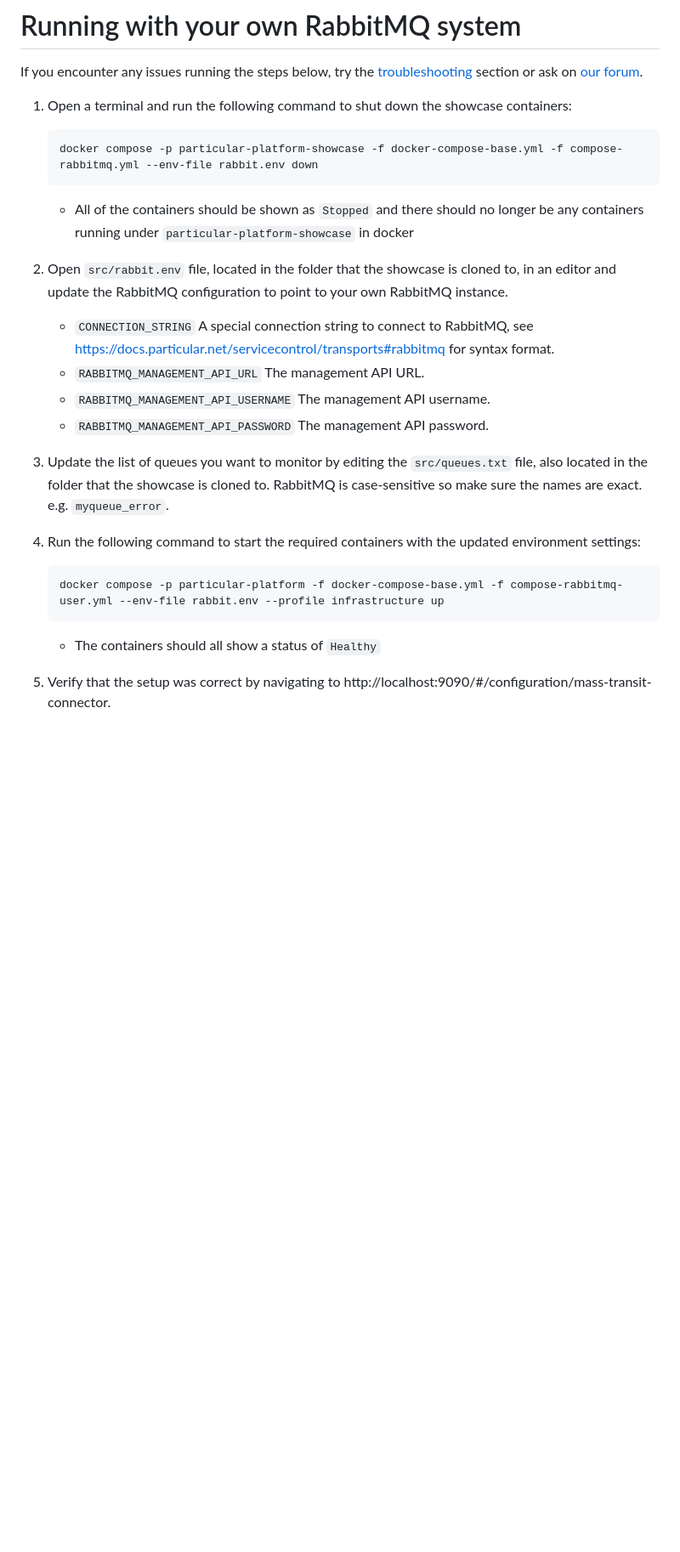
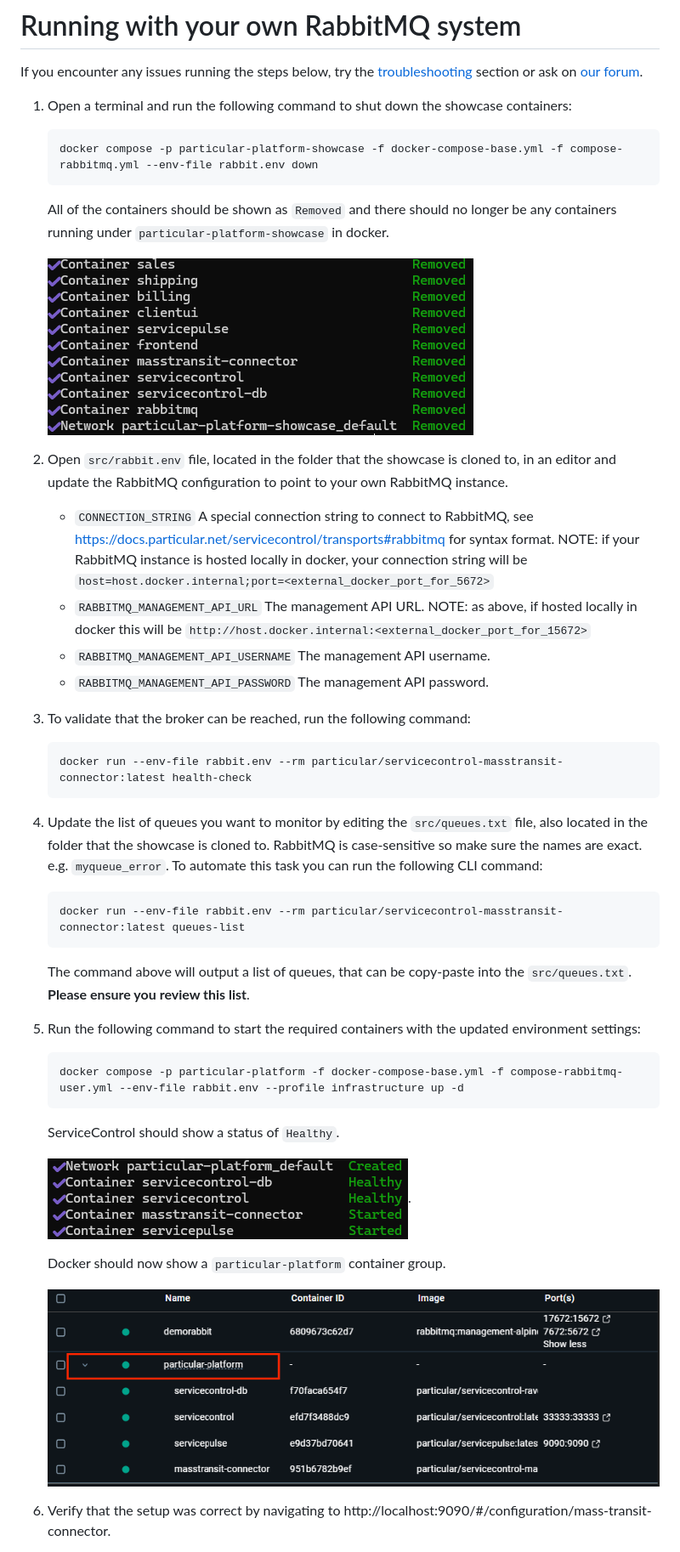
Before and after one commit to Particular/MassTransitShowcaseDemo, a Markdown page: docs/rabbit.md, the part around one of its changes. Shown at 85% size. GitHub-like rendering; pictures changed too: docs/compose-down-rabbit.png (added), docs/compose-infrastructure-up.png (added), docs/local-rabbit-docker.png (added); blank space fills up the shorter version.

````diff
--- a/docs/rabbit.md
+++ b/docs/rabbit.md
@@ -3,25 +3,39 @@
 If you encounter any issues running the steps below, try the [troubleshooting](#troubleshooting) section or ask on [our forum](https://discuss.particular.net/tag/masstransit).
 
 1. Open a terminal and run the following command to shut down the showcase containers:
-
    ```cmd
    docker compose -p particular-platform-showcase -f docker-compose-base.yml -f compose-rabbitmq.yml --env-file rabbit.env down
    ```
+   All of the containers should be shown as `Removed` and there should no longer be any containers running under `particular-platform-showcase` in docker.
 
-   - All of the containers should be shown as `Stopped` and there should no longer be any containers running under `particular-platform-showcase` in docker
+   ![Docker Compose Down](./compose-down-rabbit.png "Docker Compose down results")
 
 1. Open `src/rabbit.env` file, located in the folder that the showcase is cloned to, in an editor and update the RabbitMQ configuration to point to your own RabbitMQ instance.
-   - `CONNECTION_STRING` A special connection string to connect to RabbitMQ, see https://docs.particular.net/servicecontrol/transports#rabbitmq for syntax format.
-   - `RABBITMQ_MANAGEMENT_API_URL` The management API URL.
+   - `CONNECTION_STRING` A special connection string to connect to RabbitMQ, see https://docs.particular.net/servicecontrol/transports#rabbitmq for syntax format. NOTE: if your RabbitMQ instance is hosted locally in docker, your connection string will be `host=host.docker.internal;port=<external_docker_port_for_5672>`
+   - `RABBITMQ_MANAGEMENT_API_URL` The management API URL. NOTE: as above, if hosted locally in docker this will be `http://host.docker.internal:<external_docker_port_for_15672>`
    - `RABBITMQ_MANAGEMENT_API_USERNAME` The management API username.
    - `RABBITMQ_MANAGEMENT_API_PASSWORD` The management API password.
+1. To validate that the broker can be reached, run the following command:
+   ```cmd
+   docker run --env-file rabbit.env --rm particular/servicecontrol-masstransit-connector:latest health-check
+   ```
 1. Update the list of queues you want to monitor by editing the `src/queues.txt` file, also located in the folder that the showcase is cloned to. RabbitMQ is case-sensitive so make sure the names are exact. e.g. `myqueue_error`.
+   To automate this task you can run the following CLI command:
+   ```cmd
+   docker run --env-file rabbit.env --rm particular/servicecontrol-masstransit-connector:latest queues-list
+   ```
+   The command above will output a list of queues, that can be copy-paste into the `src/queues.txt`. **Please ensure you review this list**.
 1. Run the following command to start the required containers with the updated environment settings:
-
    ```cmd
-   docker compose -p particular-platform -f docker-compose-base.yml -f compose-rabbitmq-user.yml --env-file rabbit.env --profile infrastructure up
+   docker compose -p particular-platform -f docker-compose-base.yml -f compose-rabbitmq-user.yml --env-file rabbit.env --profile infrastructure up -d
    ```
 
-   - The containers should all show a status of `Healthy`
+   ServiceControl should show a status of `Healthy`.
+
+   ![Docker Compose Infrastructure](./compose-infrastructure-up.png "Docker Compose up infrastructure only").
+
+   Docker should now show a `particular-platform` container group.
+
+   ![Docker running infrastructure](./local-rabbit-docker.png "Docker running infrastructure")
 
 1. Verify that the setup was correct by navigating to http://localhost:9090/#/configuration/mass-transit-connector.
````
Also changed, not shown: other parts of docs/rabbit.md (+4 -9 lines), README.md (+4 -2 lines), docs/azure.md (+23 -14 lines), docs/compose-down-azure.png (added), docs/compose-up.png (added), 2 other files.
